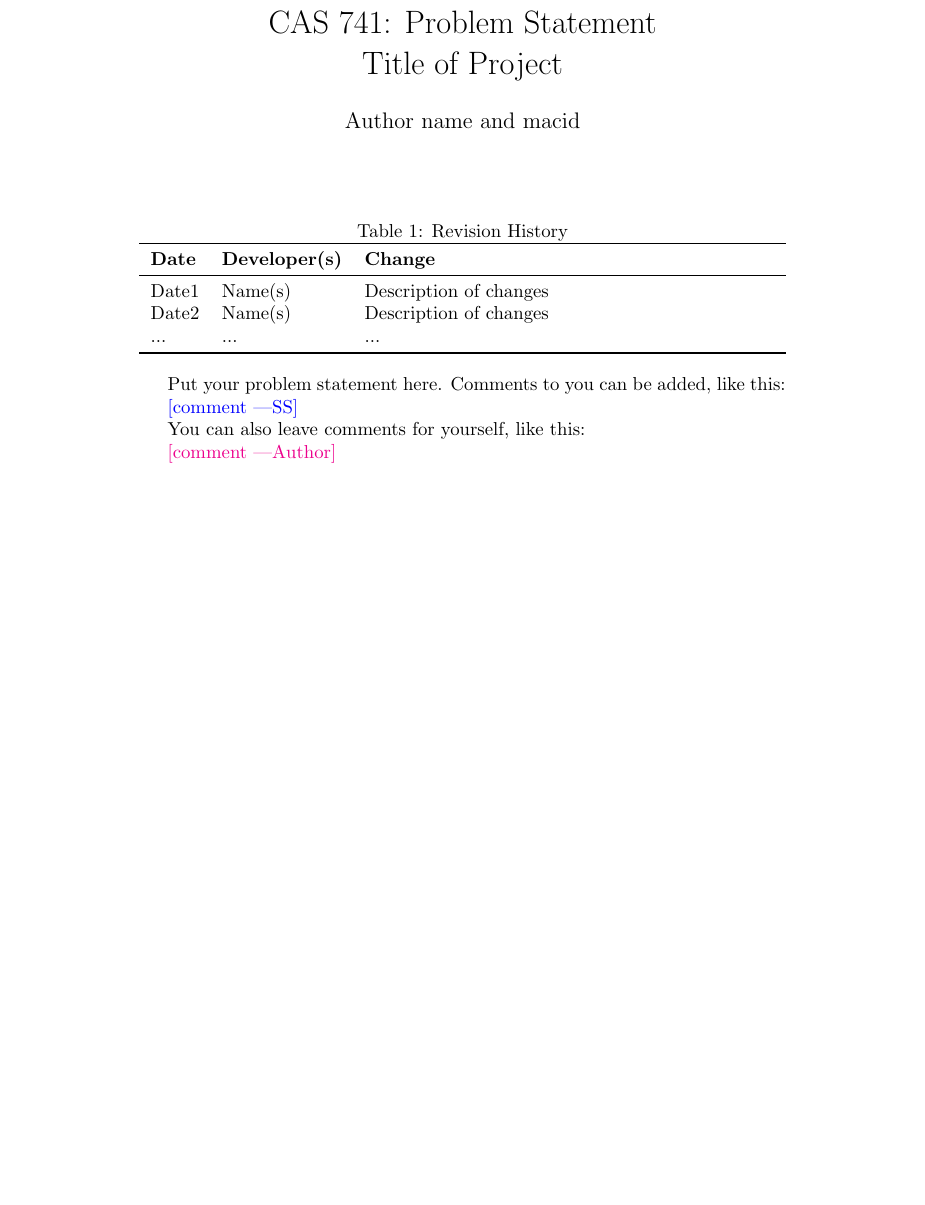
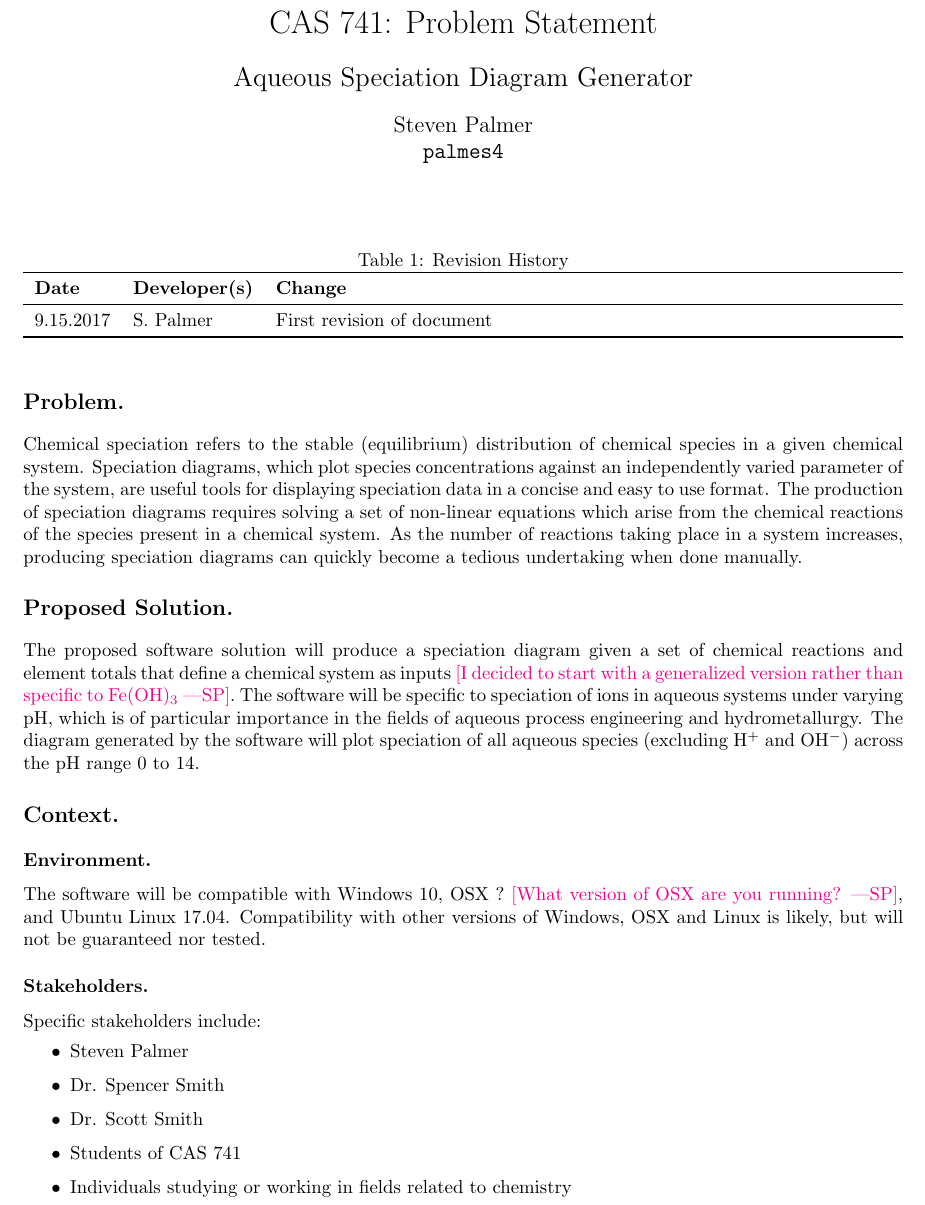
Before and after one commit to palmerst/cas741_sp, a LaTeX document (Doc/ProblemStatement/ProblemStatement.tex): part of the page, cut so that both start at the same text, the shorter picture padded with empty space. The pictures show the PDF file Doc/ProblemStatement/ProblemStatement.pdf that the author committed with the source.

Commit message:
Problem statement initial revision

```diff
--- a/Doc/ProblemStatement/ProblemStatement.tex
+++ b/Doc/ProblemStatement/ProblemStatement.tex
@@ -7,2 +10 @@
 
-\author{Steven Palmer\qquad\<}
@@ -9,3 +15,10 @@
+  {\normalfont\bfseries}{\thesection}{1em}{{#1}.}
+
+
+
+\title{CAS 741: Problem Statement\\[10pt]\Large Aqueous Speciation Diagram Generator}
+
+\author{Steven Palmer\\\texttt{palmes4}}
 
 \date{}
 
@@ -26,12 +41,24 @@
 \end{tabularx}
 \end{table}
 
-Put your problem statement here.  Comments to you can be added, like this:
+\section*{Problem}
+Chemical speciation refers to the stable (equilibrium) distribution of chemical species in a given chemical system.   Speciation diagrams, which plot species concentrations against an independently varied parameter of the system, are useful tools for displaying speciation data in a concise and easy to use format.  The production of speciation diagrams requires solving a set of non-linear equations which arise from the chemical reactions of the species present in a chemical system.  As the number of reactions taking place in a system increases, producing speciation diagrams can quickly become a tedious undertaking when done manually.
 
-\wss{comment}
+\section*{Proposed Solution}
+The proposed software solution will produce a speciation diagram given a set of chemical reactions and element totals that define a chemical system as inputs \sp{I decided to start with a generalized version rather than specific to Fe(OH)$_3$}.  The software will be specific to speciation of ions in aqueous systems under varying pH, which is of particular importance in the fields of aqueous process engineering and hydrometallurgy.  The diagram generated by the software will plot speciation of all aqueous species (excluding H$^+$ and OH$^-$) across the pH range 0 to 14.
 
-You can also leave comments for yourself, like this:
+\section*{Context}
+\subsection*{Environment}
+The software will be compatible with Windows 10, OSX ? \sp{What version of OSX are you running?}, and Ubuntu Linux 17.04.  Compatibility with other versions of Windows, OSX and Linux is likely, but will not be guaranteed nor tested.
 
-\an{comment}
+\subsection*{Stakeholders}
+Specific stakeholders include:
+\begin{itemize}
+\item Steven Palmer
+\item Dr. Spencer Smith
+\item Dr. Scott Smith
+\item Students of CAS 741
+\item Individuals studying or working in fields related to chemistry
+\end{itemize}
 
 \end{document}
```
Also changed, not shown: Doc/Comments.tex (+1 -1 lines), Doc/ProblemStatement/ProblemStatement.pdf, Doc/ProblemStatement/ProblemStatement.tex (11 more changed lines), 1 other file.
